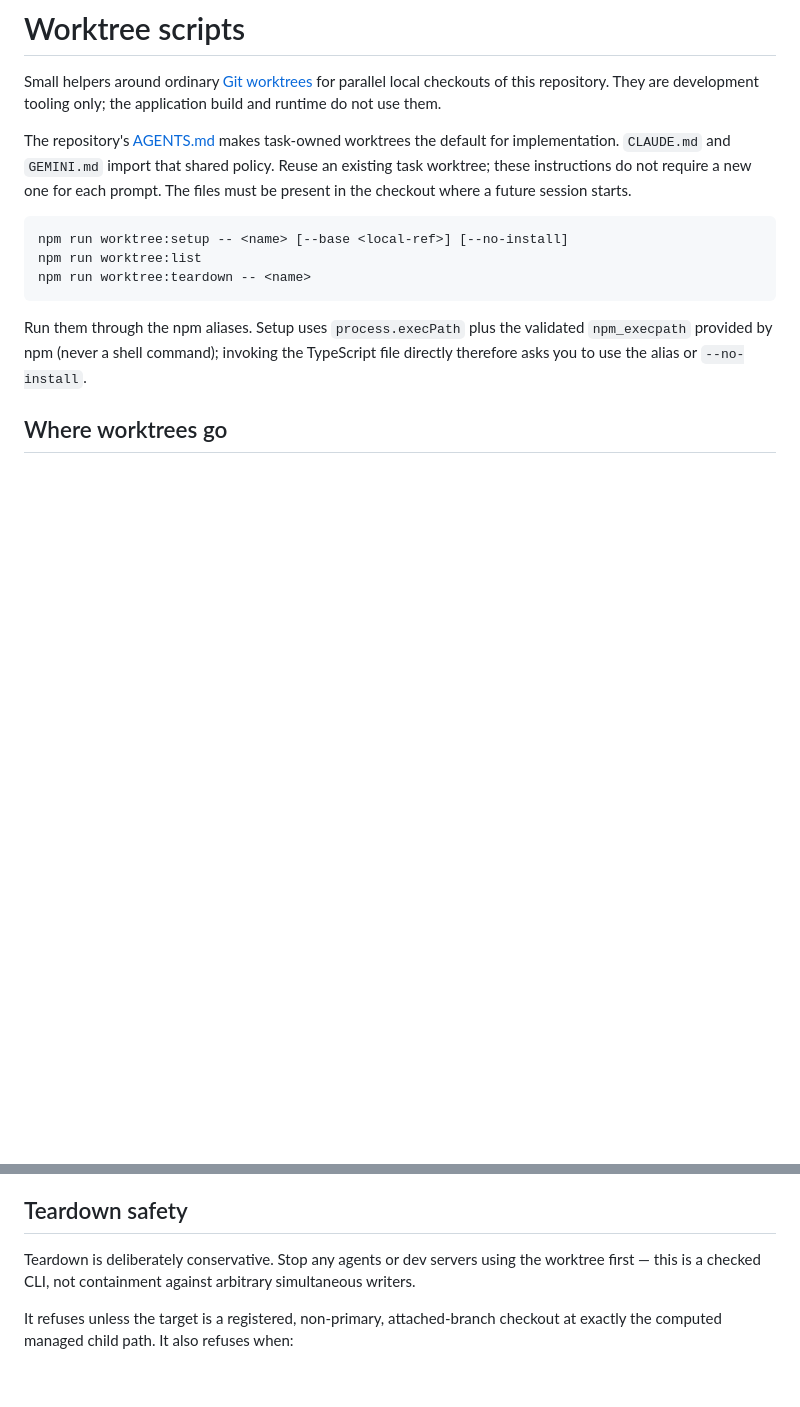
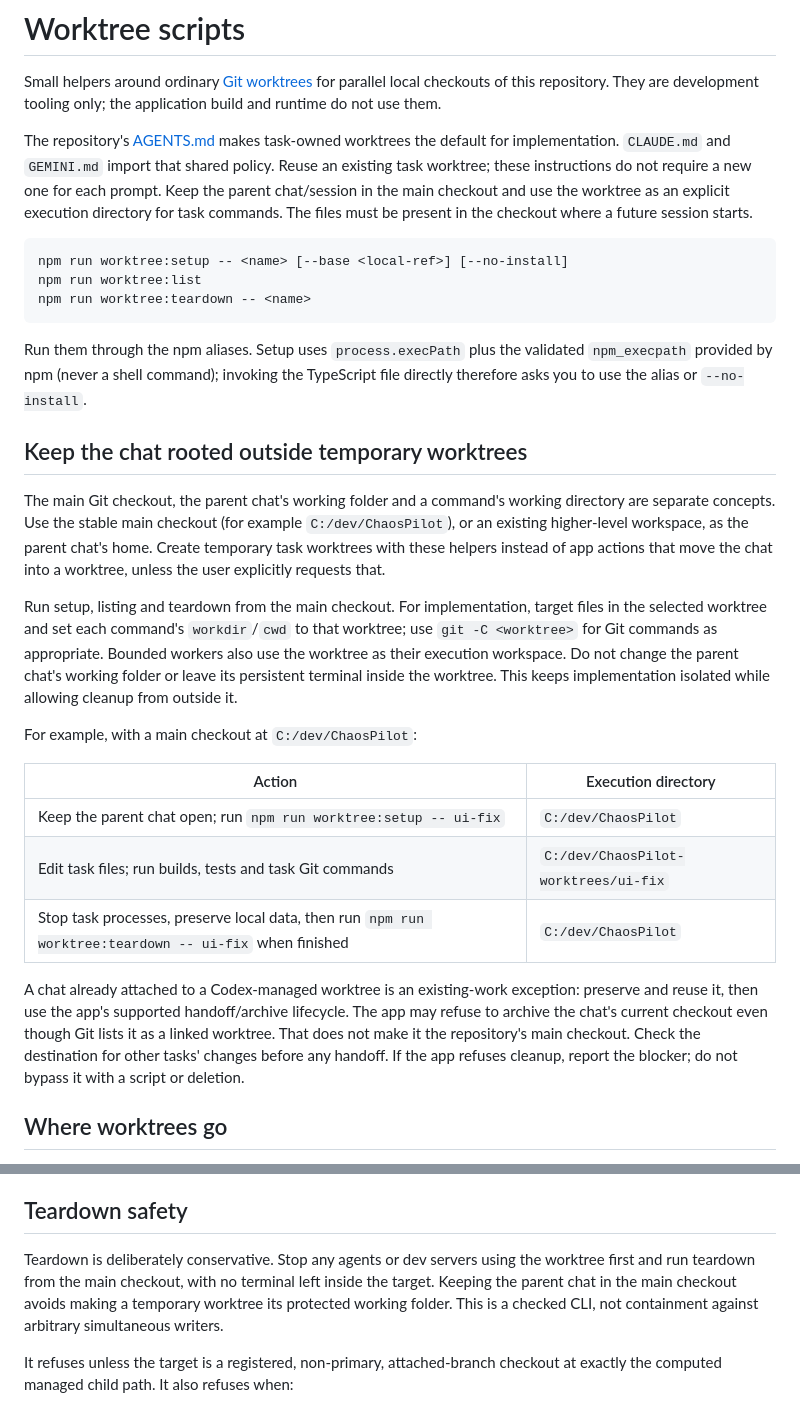
Before and after one commit to Clar17y/ChaosPilot, a Markdown page: scripts/README.md, 2 parts joined by grey strips. Rendered like a GitHub page; blank space fills up the shorter version.

Commit message:
Clarify chat roots and worktree execution directories

````diff
--- a/scripts/README.md
+++ b/scripts/README.md
@@ -7,7 +7,9 @@ only; the application build and runtime do not use them.
 The repository's [AGENTS.md](../AGENTS.md) makes task-owned worktrees the default
 for implementation. `CLAUDE.md` and `GEMINI.md` import that shared policy. Reuse
 an existing task worktree; these instructions do not require a new one for each
-prompt. The files must be present in the checkout where a future session starts.
+prompt. Keep the parent chat/session in the main checkout and use the worktree
+as an explicit execution directory for task commands. The files must be present
+in the checkout where a future session starts.
 
 ```sh
 npm run worktree:setup -- <name> [--base <local-ref>] [--no-install]
@@ -18,6 +20,36 @@ npm run worktree:teardown -- <name>
 Run them through the npm aliases. Setup uses `process.execPath` plus the
 validated `npm_execpath` provided by npm (never a shell command); invoking the
 TypeScript file directly therefore asks you to use the alias or `--no-install`.
+
+## Keep the chat rooted outside temporary worktrees
+
+The main Git checkout, the parent chat's working folder and a command's working
+directory are separate concepts. Use the stable main checkout (for example
+`C:/dev/ChaosPilot`), or an existing higher-level workspace, as the parent chat's
+home. Create temporary task worktrees with these helpers instead of app actions
+that move the chat into a worktree, unless the user explicitly requests that.
+
+Run setup, listing and teardown from the main checkout. For implementation,
+target files in the selected worktree and set each command's `workdir`/`cwd` to
+that worktree; use `git -C <worktree>` for Git commands as appropriate. Bounded
+workers also use the worktree as their execution workspace. Do not change the
+parent chat's working folder or leave its persistent terminal inside the worktree.
+This keeps implementation isolated while allowing cleanup from outside it.
+
+For example, with a main checkout at `C:/dev/ChaosPilot`:
+
+| Action | Execution directory |
+| --- | --- |
+| Keep the parent chat open; run `npm run worktree:setup -- ui-fix` | `C:/dev/ChaosPilot` |
+| Edit task files; run builds, tests and task Git commands | `C:/dev/ChaosPilot-worktrees/ui-fix` |
+| Stop task processes, preserve local data, then run `npm run worktree:teardown -- ui-fix` when finished | `C:/dev/ChaosPilot` |
+
+A chat already attached to a Codex-managed worktree is an existing-work exception:
+preserve and reuse it, then use the app's supported handoff/archive lifecycle.
+The app may refuse to archive the chat's current checkout even though Git lists
+it as a linked worktree. That does not make it the repository's main checkout.
+Check the destination for other tasks' changes before any handoff. If the app
+refuses cleanup, report the blocker; do not bypass it with a script or deletion.
 
 ## Where worktrees go
 
@@ -59,8 +91,10 @@ archive/restore flow for those.
 ## Teardown safety
 
 Teardown is deliberately conservative. Stop any agents or dev servers using
-the worktree first — this is a checked CLI, not containment against arbitrary
-simultaneous writers.
+the worktree first and run teardown from the main checkout, with no terminal
+left inside the target. Keeping the parent chat in the main checkout avoids
+making a temporary worktree its protected working folder. This is a checked
+CLI, not containment against arbitrary simultaneous writers.
 
 It refuses unless the target is a registered, non-primary, attached-branch
 checkout at exactly the computed managed child path. It also refuses when:
````
Also changed, not shown: AGENTS.md (+26 -12 lines), README.md (+3 -1 lines).
